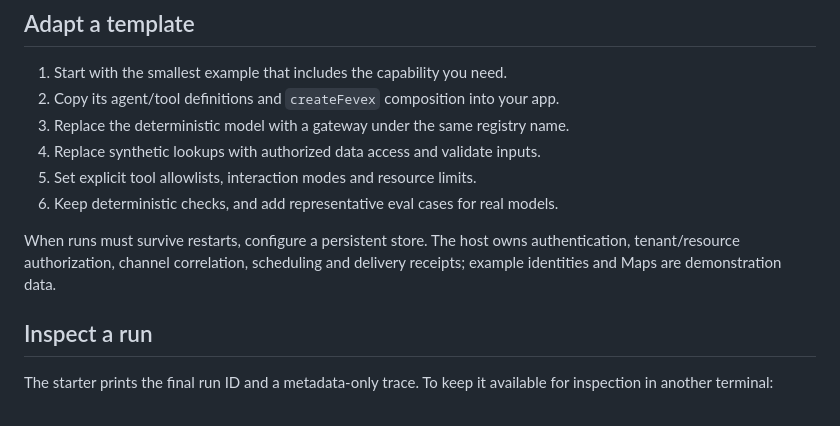
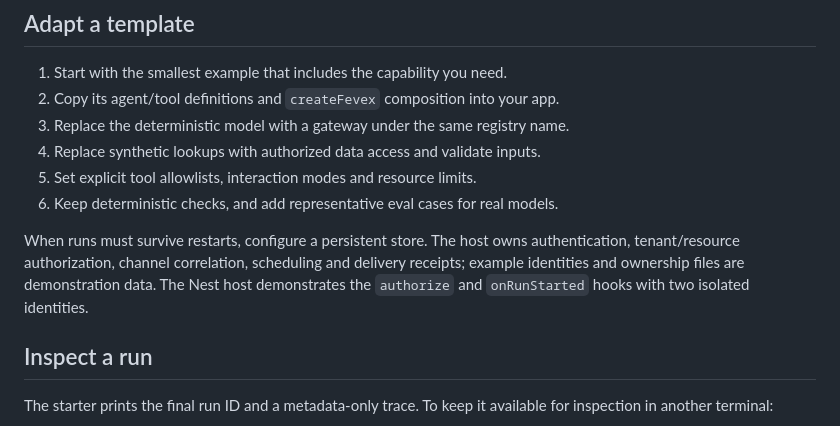
Before and after one commit to hemia-labs/fevex, a Markdown page: examples/README.md, the part around the change. Rendered like a GitHub page.

```diff
--- a/examples/README.md
+++ b/examples/README.md
@@ -31,7 +31,9 @@ playground's research agent, source view and evaluation action.
 
 When runs must survive restarts, configure a persistent store. The host owns
 authentication, tenant/resource authorization, channel correlation, scheduling
-and delivery receipts; example identities and Maps are demonstration data.
+and delivery receipts; example identities and ownership files are demonstration
+data. The Nest host demonstrates the `authorize` and `onRunStarted` hooks with
+two isolated identities.
 
 ## Inspect a run
 
```
Also changed, not shown: examples/nest-api/README.md (+62 -5 lines), 1 other file.
